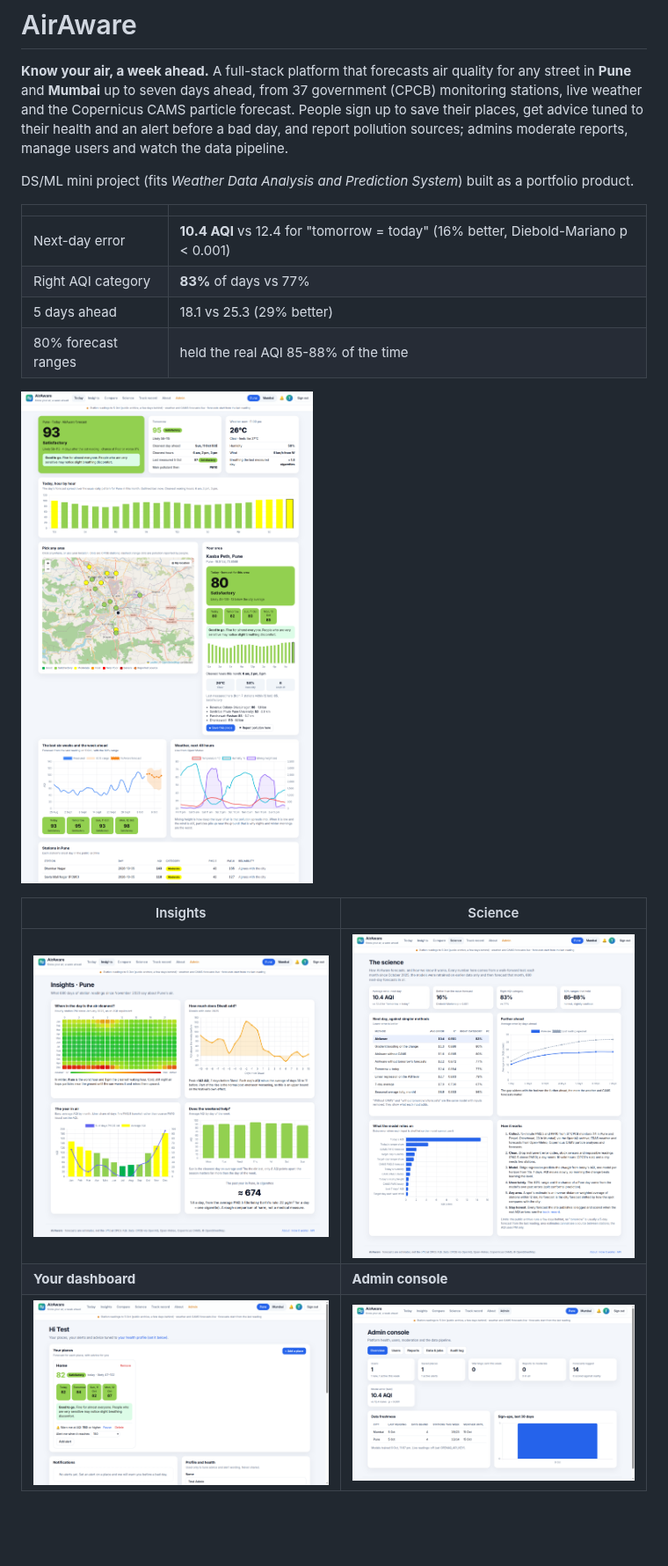
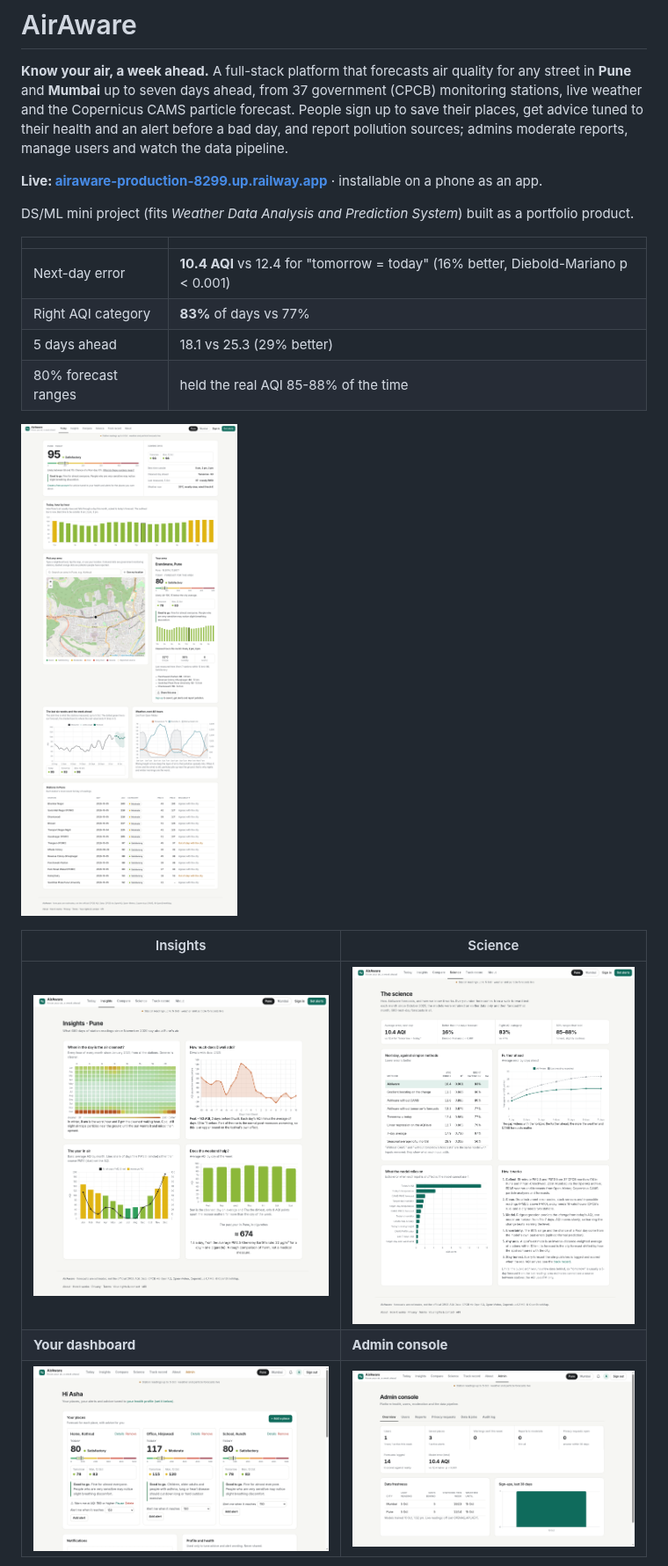
Before and after one commit to jayraj0975/airaware, a Markdown page: README.md, the part around the change. Shown at 88% size. GitHub-like rendering; pictures changed too: docs/screenshots/admin.png, docs/screenshots/dashboard.png, docs/screenshots/home.png; blank space fills up the shorter version.

Commit message:
README: live link and screenshots of the redesigned site

```diff
--- a/README.md
+++ b/README.md
@@ -4,6 +4,8 @@
 **Mumbai** up to seven days ahead, from 37 government (CPCB) monitoring stations, live weather and the Copernicus CAMS
 particle forecast. People sign up to save their places, get advice tuned to their health and an alert before a bad
 day, and report pollution sources; admins moderate reports, manage users and watch the data pipeline.
+
+**Live: [airaware-production-8299.up.railway.app](https://airaware-production-8299.up.railway.app)** · installable on a phone as an app.
 
 DS/ML mini project (fits *Weather Data Analysis and Prediction System*) built as a portfolio product.
 
```
Also changed, not shown: docs/screenshots/mobile.png.
